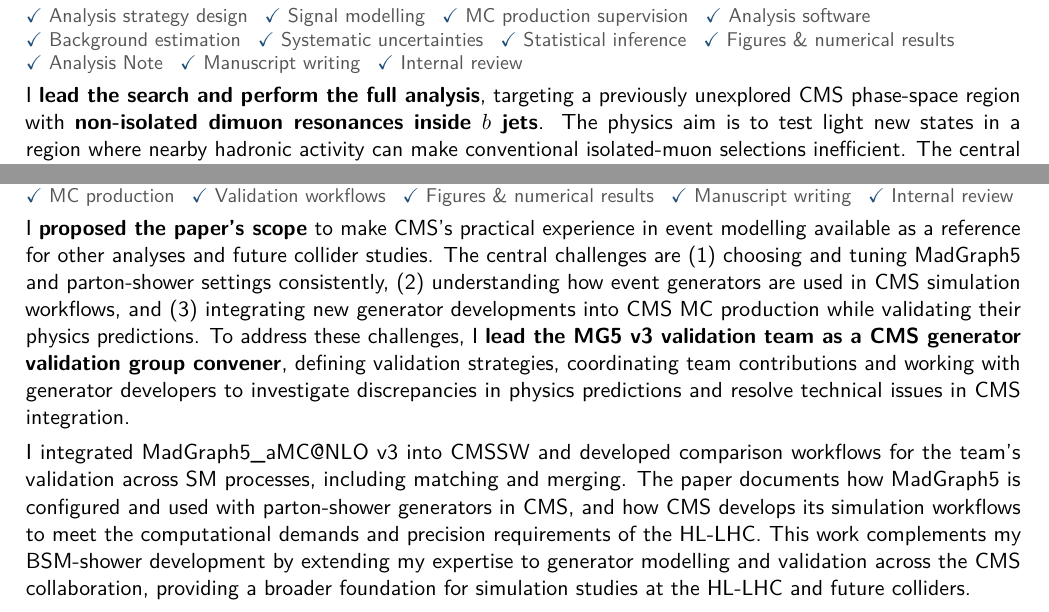
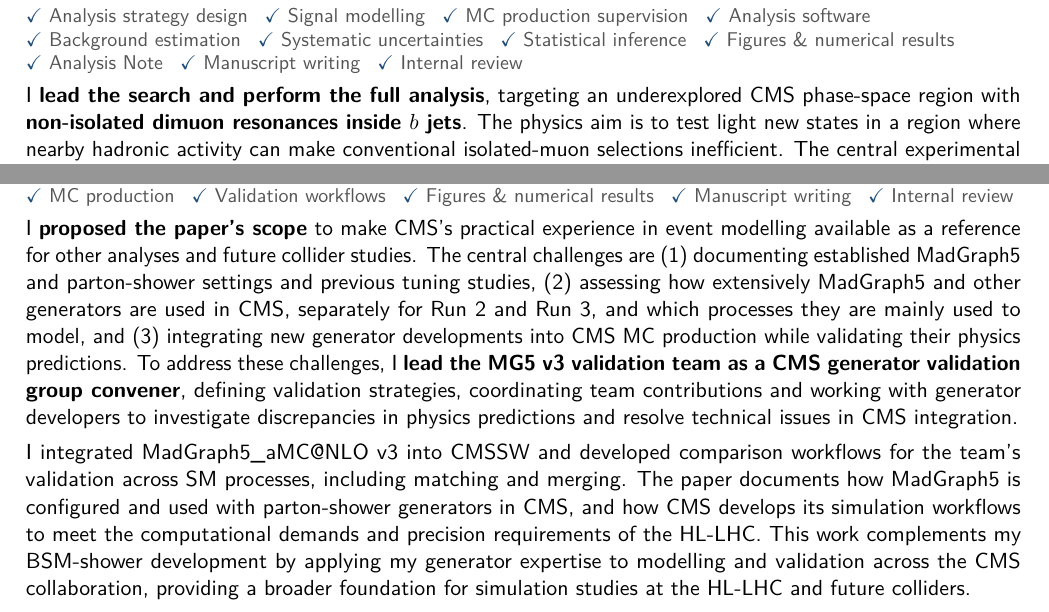
Before and after one commit to joonblee/publication_list, a LaTeX document (main.tex): two parts of page 3 of 4, joined at a grey line, cut so that both start at the same text. Compiled offline with pdfLaTeX.

Commit message:
Apply requested minimal publication-list wording changes

```diff
--- a/main.tex
+++ b/main.tex
@@ -178,7 +178,7 @@ The following entries are not published papers. Internal CMS analyses and manusc
 \pubauthors{CMS Collaboration --- internal analysis; analysis contact: \pubme.}
 \pubdetails{\textbf{CMS-NPS-26-009}. \npsstatus}
 \contributionitems{\checkitem{Analysis strategy design}\checkitem{Signal modelling}\checkitem{MC production supervision}\checkitem{Analysis software}\checkitem{Background estimation}\checkitem{Systematic uncertainties}\checkitem{Statistical inference}\checkitem{Figures \& numerical results}\checkitem{Analysis Note}\checkitem{Manuscript writing}\checkitem{Internal review}}
-\contribution{I \keycontribution{lead the search and perform the full analysis}, targeting a previously unexplored CMS phase-space region with \keycontribution{non-isolated dimuon resonances inside $b$ jets}. The physics aim is to test light new states in a region where nearby hadronic activity can make conventional isolated-muon selections inefficient. The central experimental challenge is to retain signal acceptance while controlling large SM backgrounds. I developed the analysis around data-driven background estimates and a consistent treatment of detector and modelling uncertainties, so that this unconventional signature can be tested quantitatively in collision data.
+\contribution{I \keycontribution{lead the search and perform the full analysis}, targeting an underexplored CMS phase-space region with \keycontribution{non-isolated dimuon resonances inside $b$ jets}. The physics aim is to test light new states in a region where nearby hadronic activity can make conventional isolated-muon selections inefficient. The central experimental challenge is to retain signal acceptance while controlling large SM backgrounds. I developed the analysis around data-driven background estimates and a consistent treatment of detector and modelling uncertainties, so that this unconventional signature can be tested quantitatively in collision data.
 \contributionbreak
 As analysis contact, I lead the scientific presentation in the Analysis Note and manuscript and coordinate the CMS internal review and its responses. The search brings my BSM-shower development~\pubref{P2} and the phenomenological study I initiated~\pubref{P1} into one experimental programme. It has required me to connect theoretical calculations, generator development, signature characterisation and experimental decisions within a coherent search strategy. I aim to extend this approach to other unconventional lepton and jet signatures, using the underlying physics to guide the modelling and analysis choices.}
 \end{pubentry}
@@ -189,9 +189,9 @@ As analysis contact, I lead the scientific presentation in the Analysis Note and
 \pubauthors{CMS Collaboration --- internal manuscript; analysis contact: \pubme.}
 \pubdetails{\textbf{CMS-GEN-25-002}. \genstatus}
 \contributionitems{\checkitem{Study proposal}\checkitem{MG5 v3 integration in CMSSW}\checkitem{MG5 v3 validation}\checkitem{Validation team leadership}\checkitem{MC production}\checkitem{Validation workflows}\checkitem{Figures \& numerical results}\checkitem{Manuscript writing}\checkitem{Internal review}}
-\contribution{I \keycontribution{proposed the paper's scope} to make CMS's practical experience in event modelling available as a reference for other analyses and future collider studies. The central challenges are (1) choosing and tuning MadGraph5 and parton-shower settings consistently, (2) understanding how event generators are used in CMS simulation workflows, and (3) integrating new generator developments into CMS MC production while validating their physics predictions. To address these challenges, I \keycontribution{lead the MG5 v3 validation team as a CMS generator validation group convener}, defining validation strategies, coordinating team contributions and working with generator developers to investigate discrepancies in physics predictions and resolve technical issues in CMS integration.
+\contribution{I \keycontribution{proposed the paper's scope} to make CMS's practical experience in event modelling available as a reference for other analyses and future collider studies. The central challenges are (1) documenting established MadGraph5 and parton-shower settings and previous tuning studies, (2) assessing how extensively MadGraph5 and other generators are used in CMS, separately for Run~2 and Run~3, and which processes they are mainly used to model, and (3) integrating new generator developments into CMS MC production while validating their physics predictions. To address these challenges, I \keycontribution{lead the MG5 v3 validation team as a CMS generator validation group convener}, defining validation strategies, coordinating team contributions and working with generator developers to investigate discrepancies in physics predictions and resolve technical issues in CMS integration.
 \contributionbreak
-I integrated \mgfive\ v3 into CMSSW and developed comparison workflows for the team's validation across SM processes, including matching and merging. The paper documents how MadGraph5 is configured and used with parton-shower generators in CMS, and how CMS develops its simulation workflows to meet the computational demands and precision requirements of the HL-LHC. This work complements my BSM-shower development by extending my expertise to generator modelling and validation across the CMS collaboration, providing a broader foundation for simulation studies at the HL-LHC and future colliders.}
+I integrated \mgfive\ v3 into CMSSW and developed comparison workflows for the team's validation across SM processes, including matching and merging. The paper documents how MadGraph5 is configured and used with parton-shower generators in CMS, and how CMS develops its simulation workflows to meet the computational demands and precision requirements of the HL-LHC. This work complements my BSM-shower development by applying my generator expertise to modelling and validation across the CMS collaboration, providing a broader foundation for simulation studies at the HL-LHC and future colliders.}
 \end{pubentry}
 
 % R3: Integration/dissemination of the existing BSM-shower framework is the
```
Also changed, not shown: main.tex (4 more changed lines).
